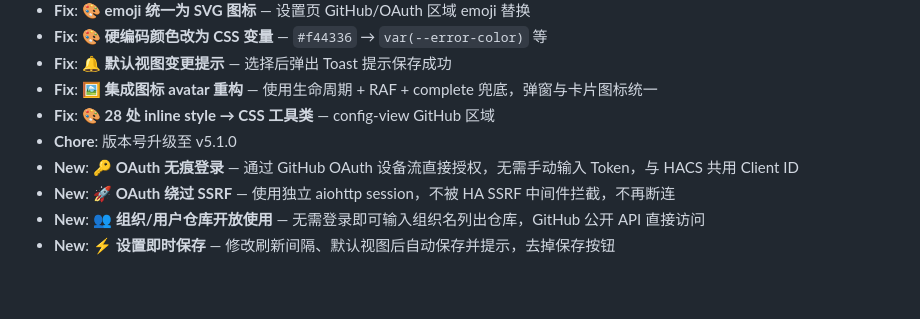
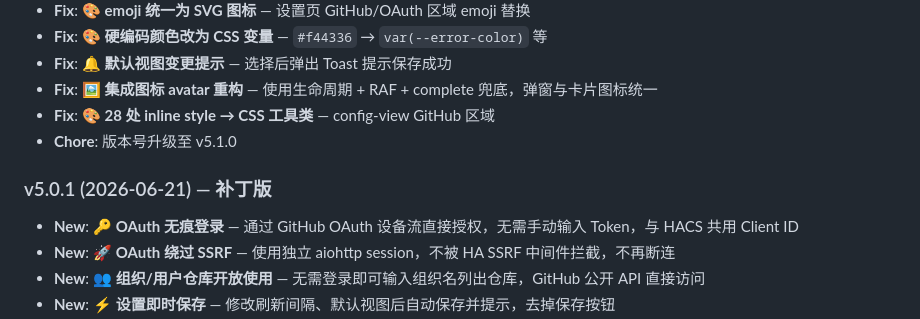
Before and after one commit to C3H3-AI/hacs-vision, a Markdown page: README.md, the part around one of its changes. Rendered like a GitHub page; blank space fills up the shorter version.

Commit message:
chore: README badges 优化 + changelog 修复
- 新增 Stars 和 License 徽章
- 修复 v5.1.0 更新日志混入 v5.0.1 条目的问题
- 清理多余空行

```diff
--- a/README.md
+++ b/README.md
@@ -191,6 +192,8 @@ Configure panel behavior, check version info, restart HA, or add new HA integrat
 - **Fix**: 🖼️ **集成图标 avatar 重构** — 使用生命周期 + RAF + complete 兜底，弹窗与卡片图标统一
 - **Fix**: 🎨 **28 处 inline style → CSS 工具类** — config-view GitHub 区域
 - **Chore**: 版本号升级至 v5.1.0
+
+### v5.0.1 (2026-06-21) — 补丁版
 - **New**: 🔑 **OAuth 无痕登录** — 通过 GitHub OAuth 设备流直接授权，无需手动输入 Token，与 HACS 共用 Client ID
 - **New**: 🚀 **OAuth 绕过 SSRF** — 使用独立 aiohttp session，不被 HA SSRF 中间件拦截，不再断连
 - **New**: 👥 **组织/用户仓库开放使用** — 无需登录即可输入组织名列出仓库，GitHub 公开 API 直接访问
```
Also changed, not shown: other parts of README.md (+3 -2 lines).
